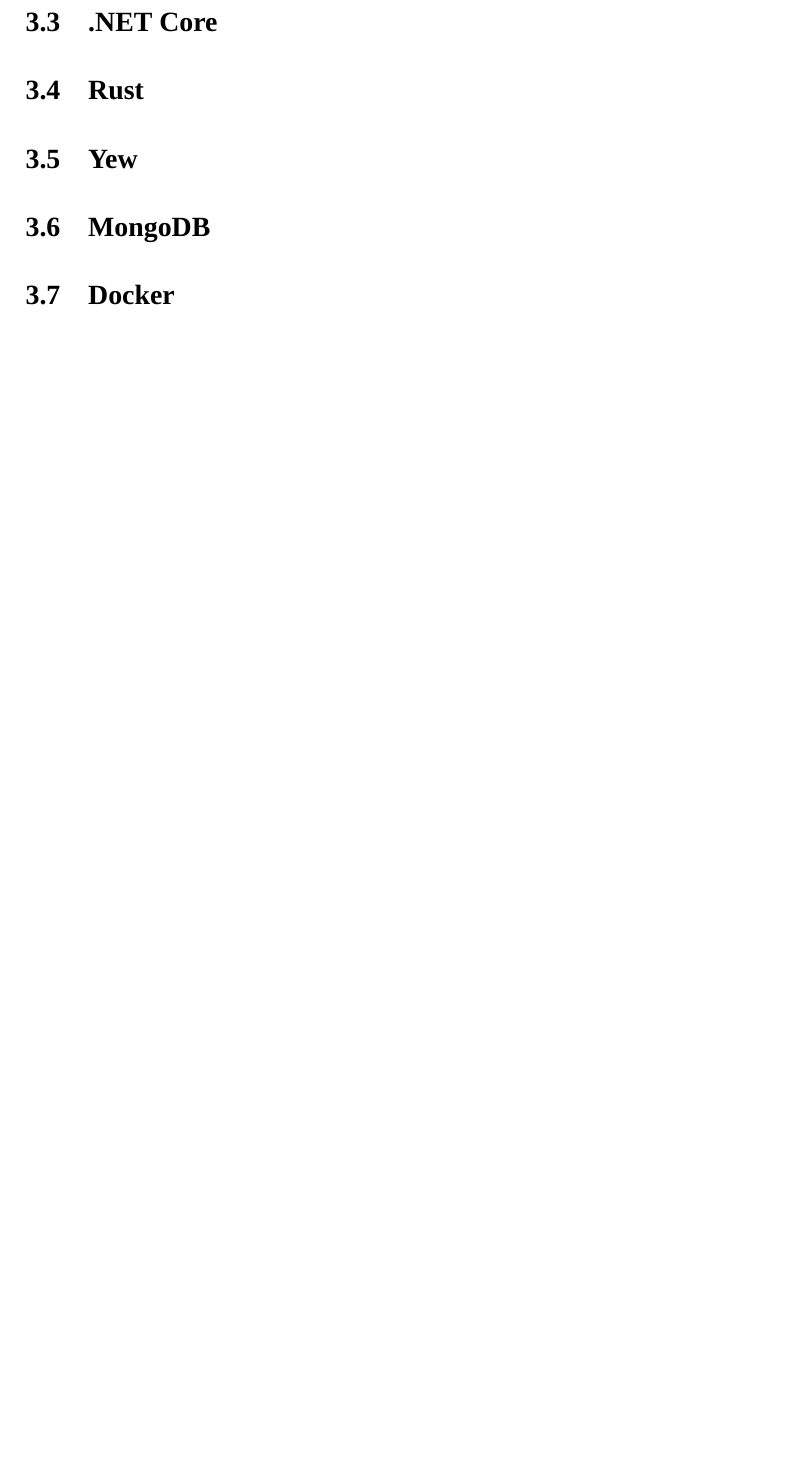
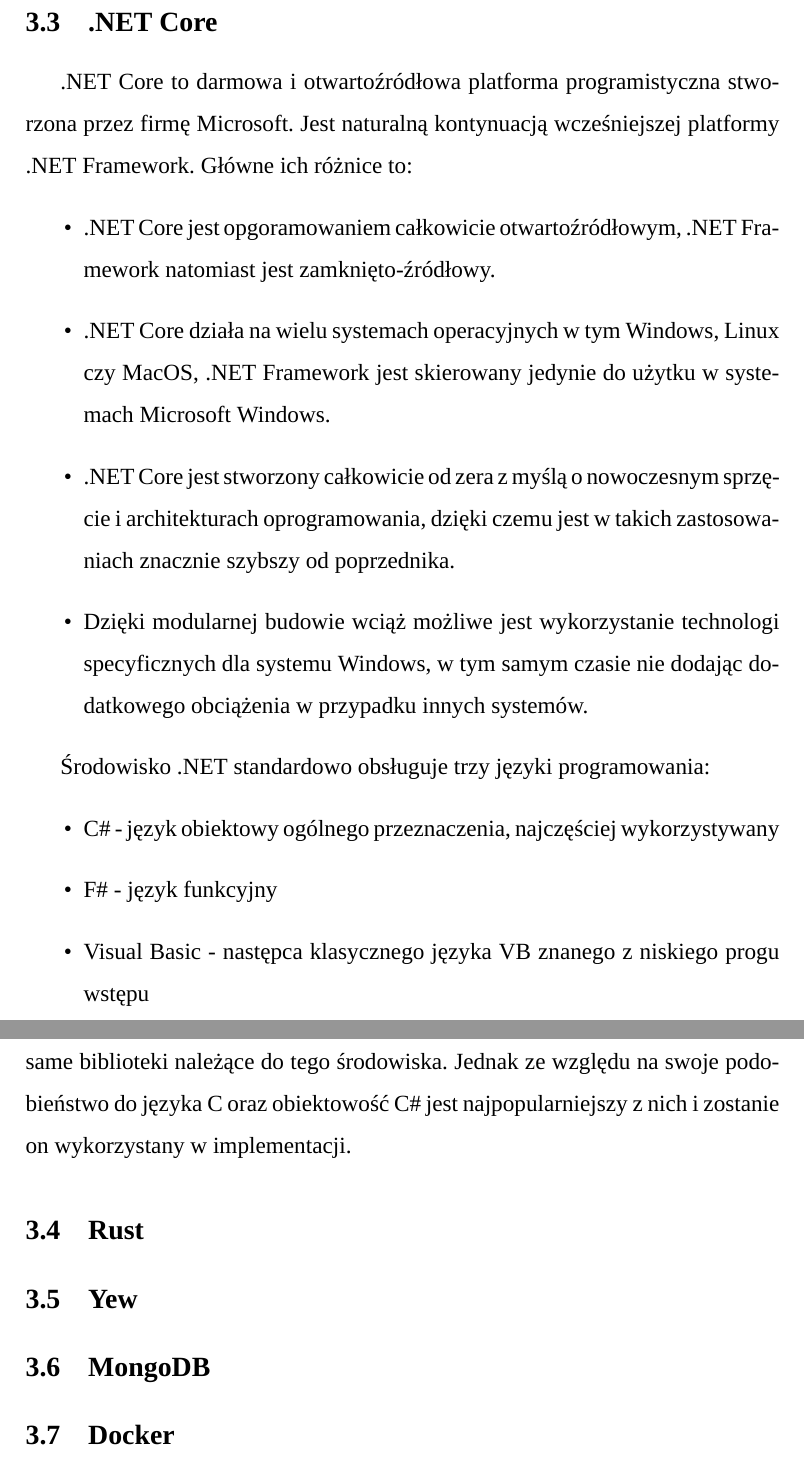
Before and after one commit to kacperoo29/Atmosphere, a LaTeX thesis (Tex/praca.tex): part of page 6 of 6 before the commit and two parts of pages 6 and 7 of 7 after it, the two joined at a grey line, cut so that both start at the same text, the shorter picture padded with empty space. Compiled offline with XeLaTeX; a missing font is replaced by an installed copy or a similar font.

Commit message:
Praca praca

```diff
--- a/Tex/praca.tex
+++ b/Tex/praca.tex
@@ -130,9 +130,39 @@
 przyjmuje oraz typ odpowiedzi.
 
 \subsection{.NET Core}
+.NET Core to darmowa i otwartoźródłowa platforma programistyczna stworzona przez firmę Microsoft. Jest naturalną
+kontynuacją wcześniejszej platformy .NET Framework. Główne ich różnice to:
+\begin{itemize}
+      \item .NET Core jest opgoramowaniem całkowicie otwartoźródłowym, .NET Framework natomiast jest zamknięto-źródłowy.
+      \item .NET Core działa na wielu systemach operacyjnych w tym Windows, Linux czy MacOS, .NET Framework jest skierowany
+            jedynie do użytku w systemach Microsoft Windows.
+      \item .NET Core jest stworzony całkowicie od zera z myślą o nowoczesnym sprzęcie i architekturach oprogramowania,
+            dzięki czemu jest w takich zastosowaniach znacznie szybszy od poprzednika.
+      \item Dzięki modularnej budowie wciąż możliwe jest wykorzystanie technologi specyficznych dla
+            systemu Windows, w tym samym czasie nie dodając dodatkowego obciążenia w przypadku
+            innych systemów.
+\end{itemize}
+
+Środowisko .NET standardowo obsługuje trzy języki programowania:
+\begin{itemize}
+      \item C\# - język obiektowy ogólnego przeznaczenia, najczęściej wykorzystywany
+      \item F\# - język funkcyjny
+      \item Visual Basic - następca klasycznego języka VB znanego z niskiego progu wstępu
+\end{itemize}
+Korzystając z dowolnego z nich możemy uzyskać te same efekty oraz stosować te
+same biblioteki należące do tego środowiska. Jednak ze względu na swoje podobieństwo
+do języka C oraz obiektowość C\# jest najpopularniejszy z nich i zostanie on wykorzystany
+w implementacji.
+
 \subsection{Rust}
+
+
 \subsection{Yew}
+
+
 \subsection{MongoDB}
+
+
 \subsection{Docker}
 
 \section{Implementacja systemu}
```
